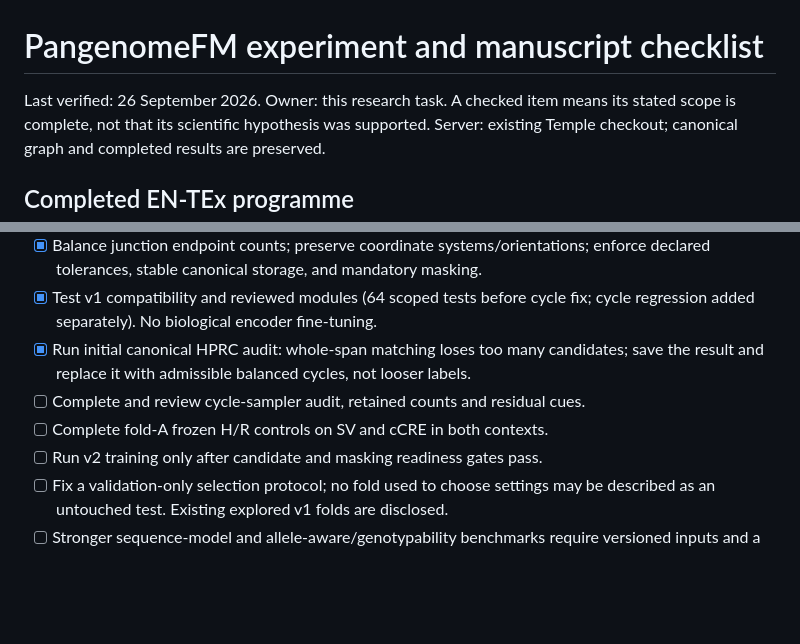
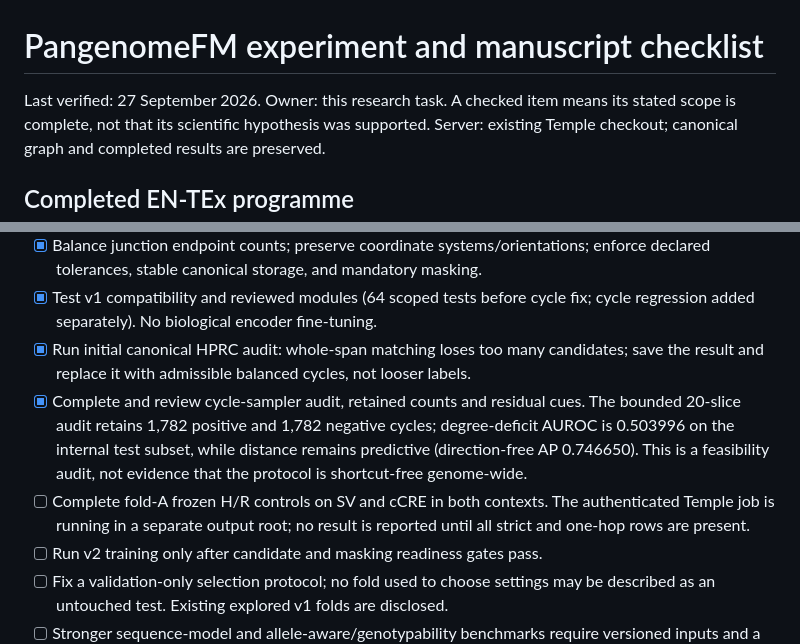
Before and after one commit to longnguyentan/PangenomeFM, a Markdown page: docs/FOUNDATION_CAMPAIGN_CHECKLIST.md, 2 parts joined by grey strips. GitHub-like rendering; blank space fills up the shorter version.

Commit message:
Track v2 cycle audit and server control status

```diff
--- a/docs/FOUNDATION_CAMPAIGN_CHECKLIST.md
+++ b/docs/FOUNDATION_CAMPAIGN_CHECKLIST.md
@@ -1,6 +1,6 @@
 # PangenomeFM experiment and manuscript checklist
 
-Last verified: 26 September 2026. Owner: this research task. A checked item means
+Last verified: 27 September 2026. Owner: this research task. A checked item means
 its stated scope is complete, not that its scientific hypothesis was supported.
 Server: existing Temple checkout; canonical graph and completed results are preserved.
 
@@ -165,8 +165,14 @@ commands, repository or output artifacts.
   cycle regression added separately). No biological encoder fine-tuning.
 - [x] Run initial canonical HPRC audit: whole-span matching loses too many candidates;
   save the result and replace it with admissible balanced cycles, not looser labels.
-- [ ] Complete and review cycle-sampler audit, retained counts and residual cues.
+- [x] Complete and review cycle-sampler audit, retained counts and residual cues.
+  The bounded 20-slice audit retains 1,782 positive and 1,782 negative cycles;
+  degree-deficit AUROC is 0.503996 on the internal test subset, while distance
+  remains predictive (direction-free AP 0.746650). This is a feasibility audit,
+  not evidence that the protocol is shortcut-free genome-wide.
 - [ ] Complete fold-A frozen H/R controls on SV and cCRE in both contexts.
+  The authenticated Temple job is running in a separate output root; no result
+  is reported until all strict and one-hop rows are present.
 - [ ] Run v2 training only after candidate and masking readiness gates pass.
 - [ ] Fix a validation-only selection protocol; no fold used to choose settings
   may be described as an untouched test. Existing explored v1 folds are disclosed.
```
